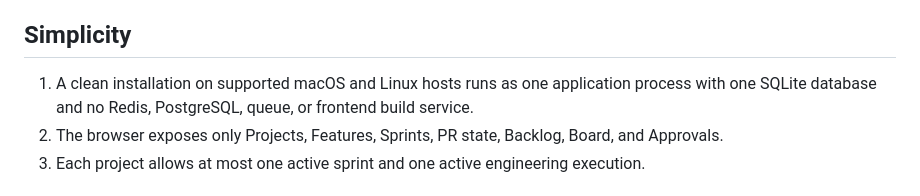
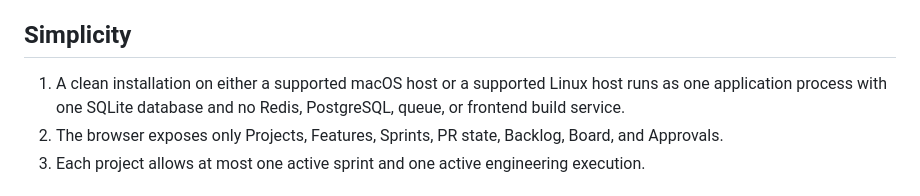
Before and after one commit to Vadimkomis/agentboard, a Markdown page: docs/acceptance-evals.md, the part around the change. Drawn GitHub-style.

Commit message:
docs: clarify host platform alternatives

```diff
--- a/docs/acceptance-evals.md
+++ b/docs/acceptance-evals.md
@@ -4,9 +4,9 @@ Status: Draft for owner approval
 
 ## Simplicity
 
-1. A clean installation on supported macOS and Linux hosts runs as one
-   application process with one SQLite database and no Redis, PostgreSQL, queue,
-   or frontend build service.
+1. A clean installation on either a supported macOS host or a supported Linux
+   host runs as one application process with one SQLite database and no Redis,
+   PostgreSQL, queue, or frontend build service.
 2. The browser exposes only Projects, Features, Sprints, PR state, Backlog,
    Board, and Approvals.
 3. Each project allows at most one active sprint and one active engineering
```
